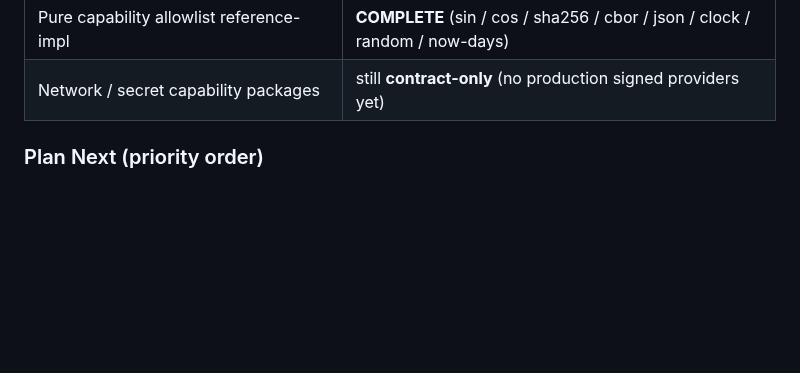
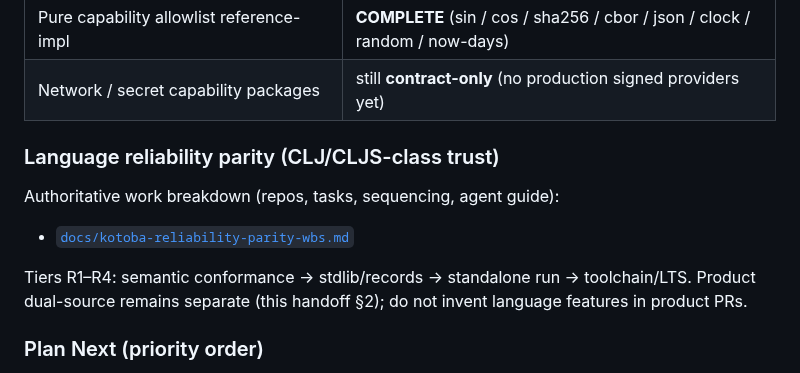
Before and after one commit to kotoba-lang/kotoba-lang, a Markdown page: docs/agent-handoff-kotoba-refactor.md, the part around the change. Rendered like a GitHub page; blank space fills up the shorter version.

```diff
--- a/docs/agent-handoff-kotoba-refactor.md
+++ b/docs/agent-handoff-kotoba-refactor.md
@@ -40,6 +40,15 @@ This file is the **runbook** so a fresh agent can continue without chat history.
 | W6 process / scoped-fs / secret / git / entropy kits | provider ADR **0143–0151** (ids 19–23; cljs OS transports landed) |
 | Pure capability allowlist reference-impl | **COMPLETE** (sin / cos / sha256 / cbor / json / clock / random / now-days) |
 | Network / secret capability packages | still **contract-only** (no production signed providers yet) |
+
+### Language reliability parity (CLJ/CLJS-class trust)
+
+Authoritative work breakdown (repos, tasks, sequencing, agent guide):
+
+- [`docs/kotoba-reliability-parity-wbs.md`](./kotoba-reliability-parity-wbs.md)
+
+Tiers R1–R4: semantic conformance → stdlib/records → standalone run → toolchain/LTS.
+Product dual-source remains separate (this handoff §2); do not invent language features in product PRs.
 
 ### Plan Next (priority order)
 
```
Also changed, not shown: docs/kotoba-centered-migration-plan.md (+2 -0 lines), docs/kotoba-reliability-parity-wbs.md (added, +320 -0 lines).
